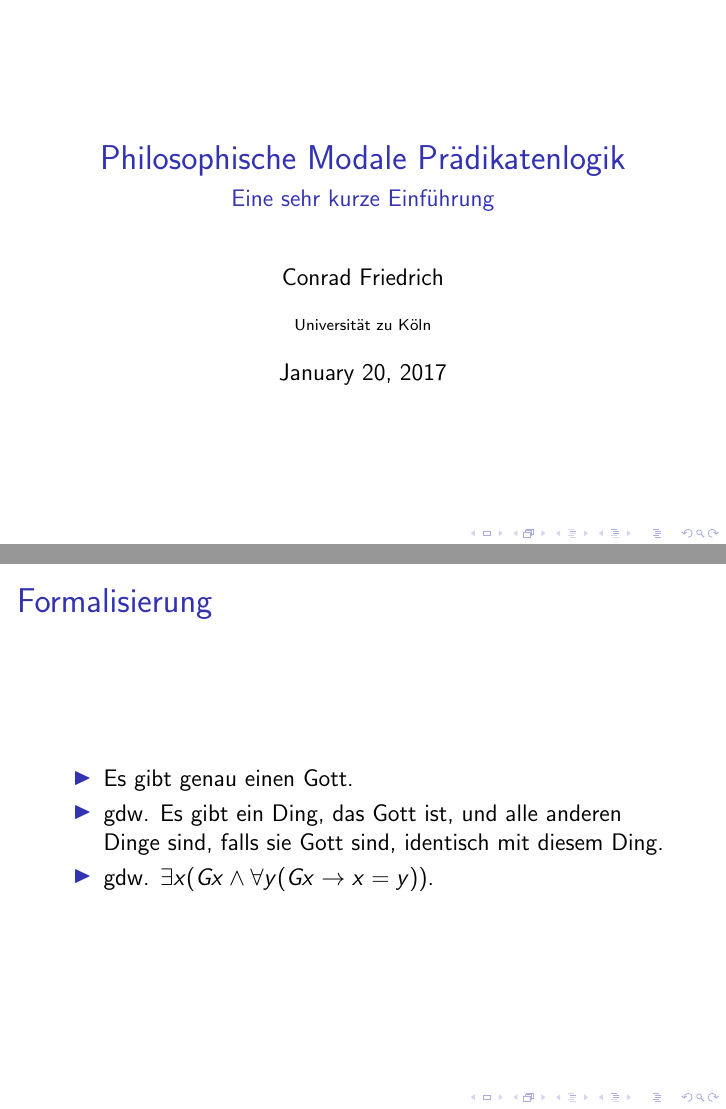
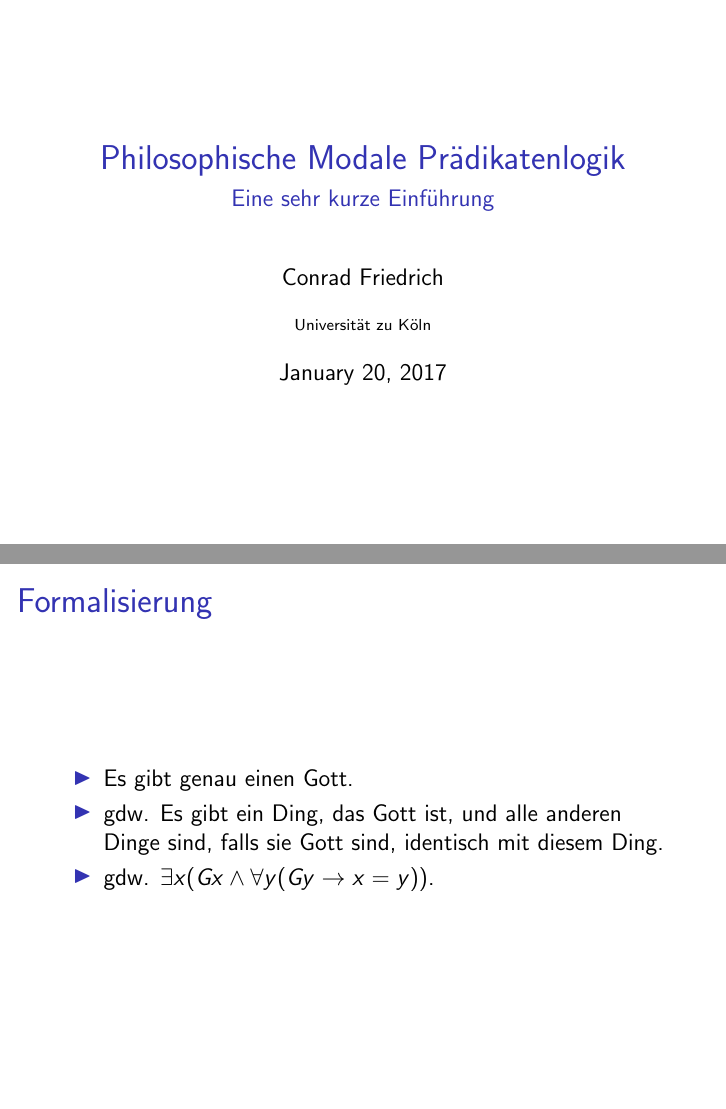
Before and after one commit to conradfriedrich/phil-modal-fol-intro, LaTeX slides (slides.tex): pages 1 and 24 of 189 before the commit and pages 1 and 5 of 39 after it, joined at a grey line. Compiled offline with pdfLaTeX.

Commit message:
edited minor errors. also handout version

```diff
--- a/slides.tex
+++ b/slides.tex
@@ -1,5 +1,5 @@
 
-\documentclass[12pt]{beamer}
+\documentclass[12pt, handout]{beamer}
 \usepackage[utf8]{inputenc}
 \usecolortheme{default}
 \usepackage{graphicx}
@@ -106,7 +106,7 @@
   \item<1-> Es gibt genau einen Gott.
   \item<2-> gdw. Es gibt ein Ding, das Gott ist, und alle anderen
     Dinge sind, falls sie Gott sind, identisch mit diesem Ding.
-  \item<3-> gdw. $\exists x(Gx \land \forall y(Gx \to x=y))$.
+  \item<3-> gdw. $\exists x(Gx \land \forall y(Gy \to x=y))$.
   \end{itemize}
 \end{frame}
 
```
Also changed, not shown: slides.pdf, slides.tex (2 more changed lines).
